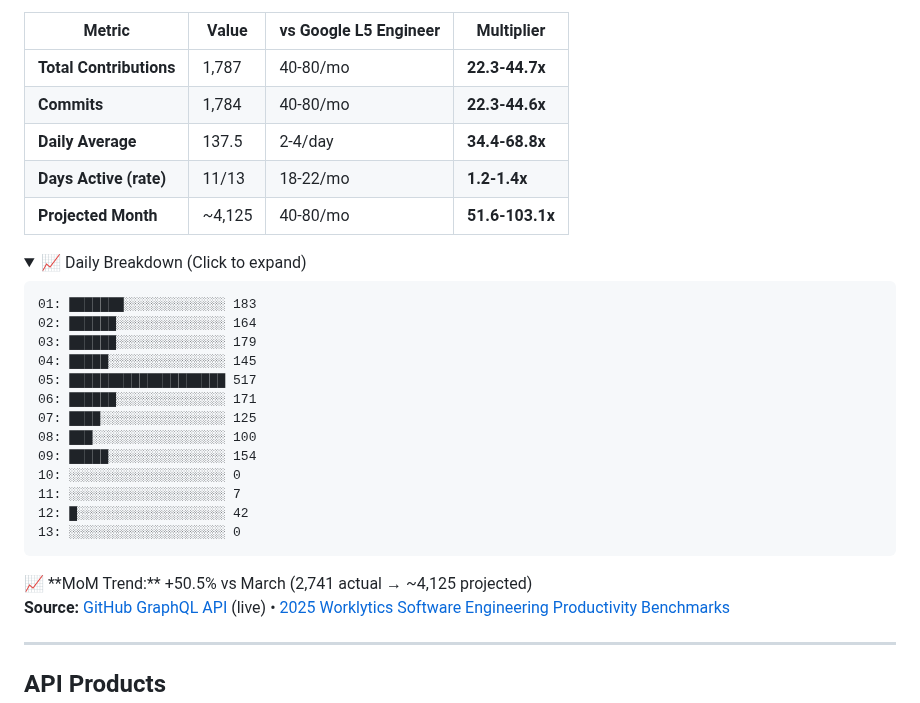
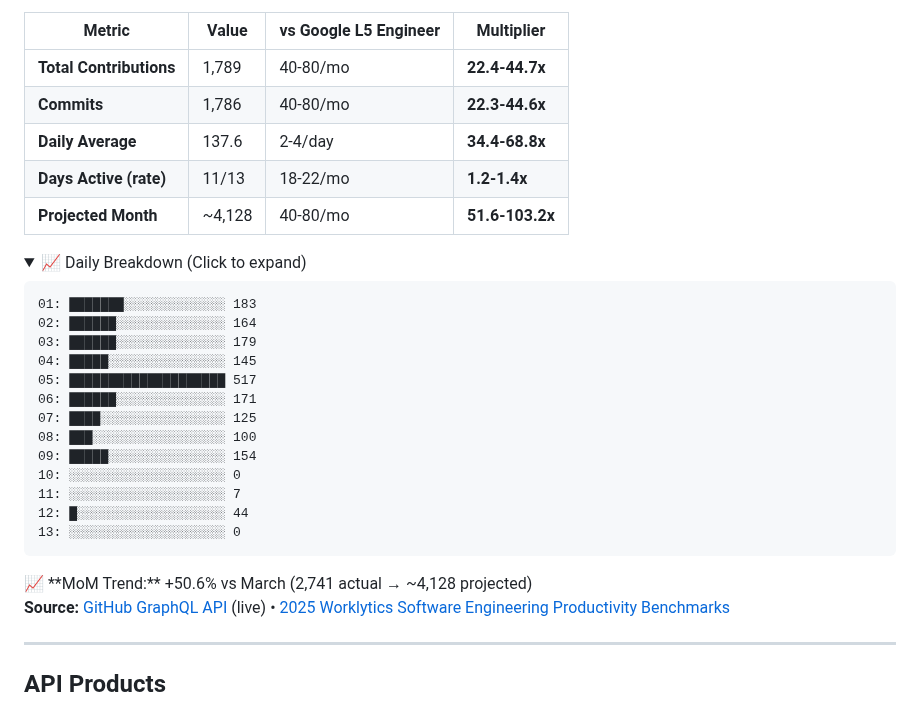
Before and after one commit to reggieanddro/reggieanddro, a Markdown page: README.md, the part around one of its changes. Rendered like a GitHub page; folded sections open.

Commit message:
📊 Auto-update: April 13, 2026 - 1789 contributions vs L5
Stats refresh (every 2h + push-triggered)
Source: GitHub GraphQL API
Benchmarks: 2025 Worklytics L5 Engineer

````diff
--- a/README.md
+++ b/README.md
@@ -17,11 +17,11 @@ Building [Liv Hana](https://livhana.ai) — strategic intelligence for regulated
 
 | Metric | Value | vs Google L5 Engineer | Multiplier |
 |--------|-------|----------------------|------------|
-| **Total Contributions** | 1,787 | 40-80/mo | **22.3-44.7x** |
-| **Commits** | 1,784 | 40-80/mo | **22.3-44.6x** |
-| **Daily Average** | 137.5 | 2-4/day | **34.4-68.8x** |
+| **Total Contributions** | 1,789 | 40-80/mo | **22.4-44.7x** |
+| **Commits** | 1,786 | 40-80/mo | **22.3-44.6x** |
+| **Daily Average** | 137.6 | 2-4/day | **34.4-68.8x** |
 | **Days Active (rate)** | 11/13 | 18-22/mo | **1.2-1.4x** |
-| **Projected Month** | ~4,125 | 40-80/mo | **51.6-103.1x** |
+| **Projected Month** | ~4,128 | 40-80/mo | **51.6-103.2x** |
 
 <details>
 <summary>📈 Daily Breakdown (Click to expand)</summary>
@@ -38,12 +38,12 @@ Building [Liv Hana](https://livhana.ai) — strategic intelligence for regulated
 09: █████░░░░░░░░░░░░░░░ 154
 10: ░░░░░░░░░░░░░░░░░░░░ 0
 11: ░░░░░░░░░░░░░░░░░░░░ 7
-12: █░░░░░░░░░░░░░░░░░░░ 42
+12: █░░░░░░░░░░░░░░░░░░░ 44
 13: ░░░░░░░░░░░░░░░░░░░░ 0
 ```
 
 </details>
-📈 **MoM Trend:** +50.5% vs March (2,741 actual → ~4,125 projected)
+📈 **MoM Trend:** +50.6% vs March (2,741 actual → ~4,128 projected)
 
 **Source:** [GitHub GraphQL API](https://docs.github.com/graphql) (live) • [2025 Worklytics Software Engineering Productivity Benchmarks](https://www.worklytics.co/resources/software-engineering-productivity-benchmarks-2025-good-scores)
 
````
Also changed, not shown: other parts of README.md (+1 -1 lines).
